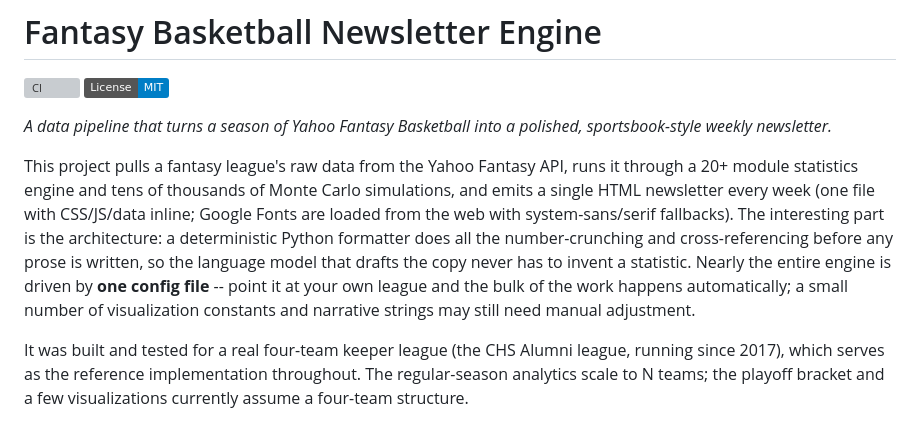
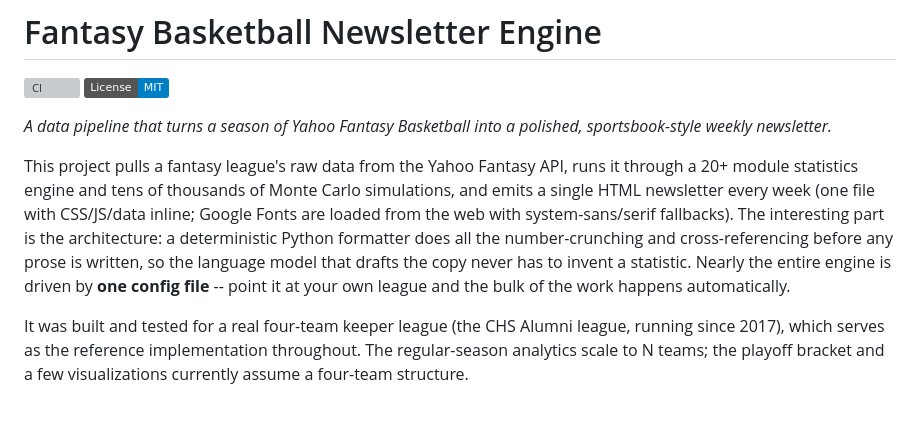
Before and after one commit to nickrolen/fantasy-newsletter-engine, a Markdown page: README.md, the part around the change. Rendered like a GitHub page; badges without logos; grey boxes are pictures that could not be loaded.

Commit message:
Trim redundant caveat from opening paragraph

```diff
--- a/README.md
+++ b/README.md
@@ -4,7 +4,7 @@
 
 *A data pipeline that turns a season of Yahoo Fantasy Basketball into a polished, sportsbook-style weekly newsletter.*
 
-This project pulls a fantasy league's raw data from the Yahoo Fantasy API, runs it through a 20+ module statistics engine and tens of thousands of Monte Carlo simulations, and emits a single HTML newsletter every week (one file with CSS/JS/data inline; Google Fonts are loaded from the web with system-sans/serif fallbacks). The interesting part is the architecture: a deterministic Python formatter does all the number-crunching and cross-referencing before any prose is written, so the language model that drafts the copy never has to invent a statistic. Nearly the entire engine is driven by **one config file** -- point it at your own league and the bulk of the work happens automatically; a small number of visualization constants and narrative strings may still need manual adjustment.
+This project pulls a fantasy league's raw data from the Yahoo Fantasy API, runs it through a 20+ module statistics engine and tens of thousands of Monte Carlo simulations, and emits a single HTML newsletter every week (one file with CSS/JS/data inline; Google Fonts are loaded from the web with system-sans/serif fallbacks). The interesting part is the architecture: a deterministic Python formatter does all the number-crunching and cross-referencing before any prose is written, so the language model that drafts the copy never has to invent a statistic. Nearly the entire engine is driven by **one config file** -- point it at your own league and the bulk of the work happens automatically.
 
 It was built and tested for a real four-team keeper league (the CHS Alumni league, running since 2017), which serves as the reference implementation throughout. The regular-season analytics scale to N teams; the playoff bracket and a few visualizations currently assume a four-team structure.
 
```
